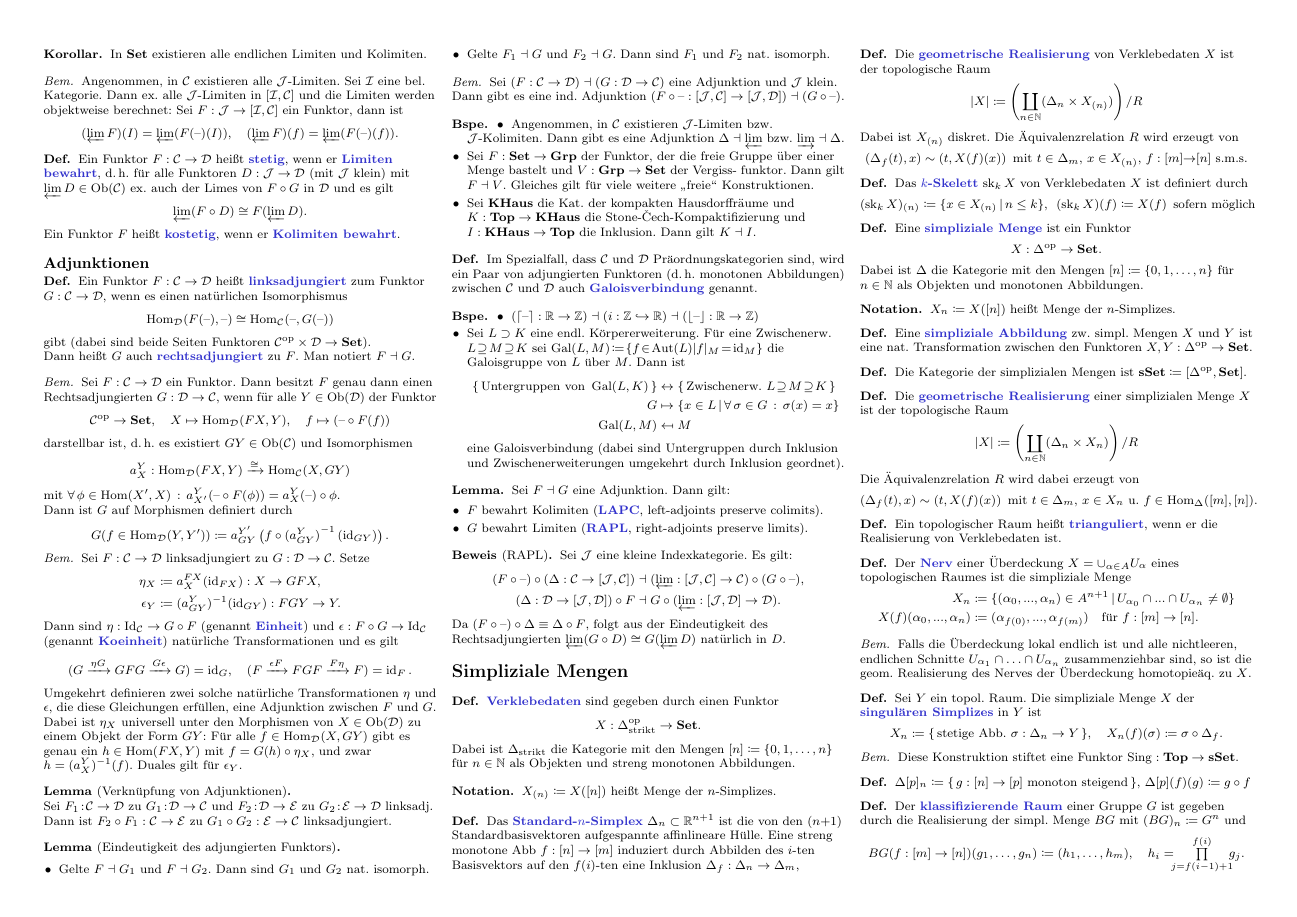
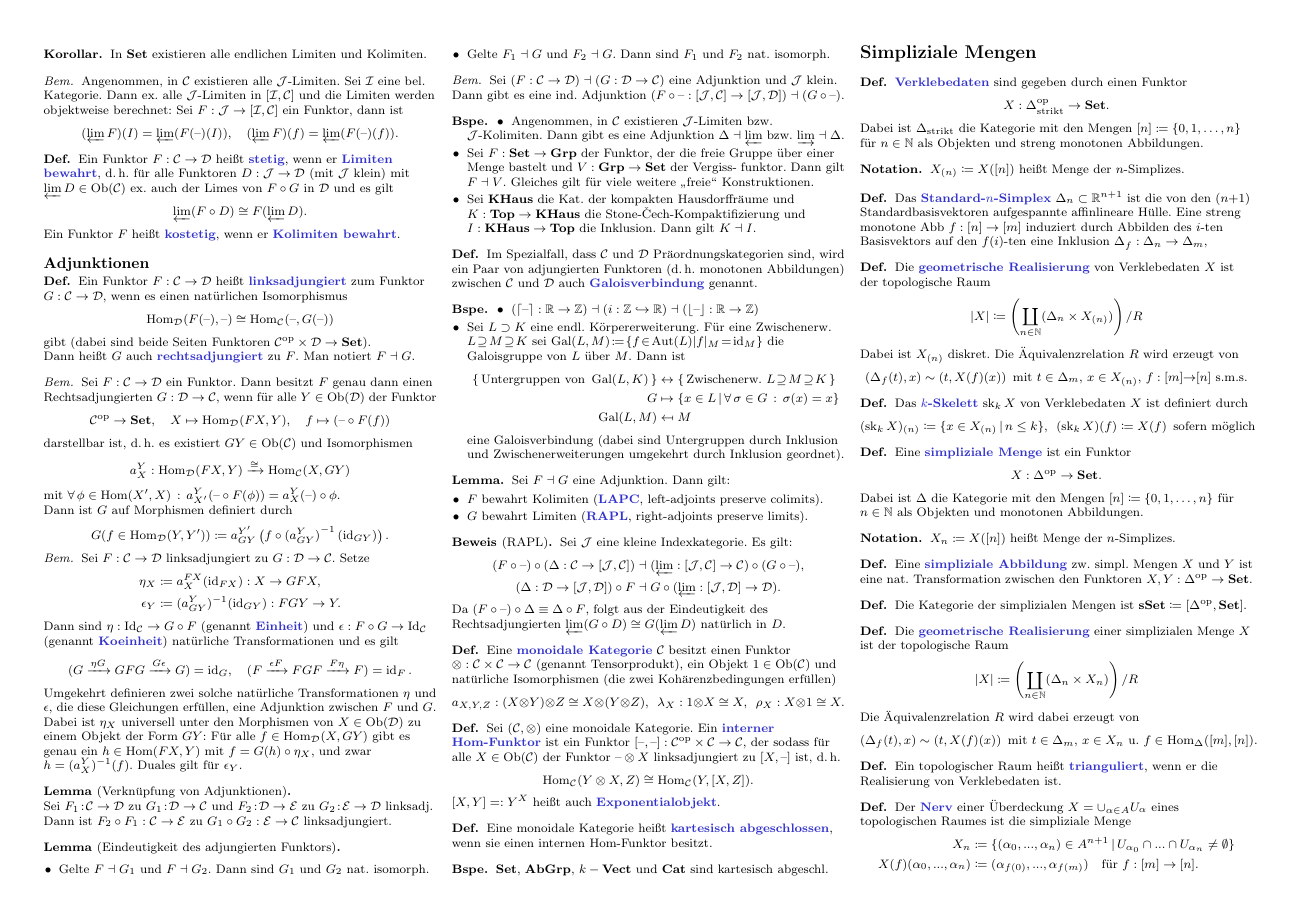
Before and after one commit to timjb/uni-spicker, a LaTeX document (homoalg.tex): page 2 of 6. The pictures show the PDF file homoalg.pdf that the author committed with the source.

Commit message:
HomoAlg: Fertig mit II.4

```diff
--- a/homoalg.tex
+++ b/homoalg.tex
@@ -514,6 +515,33 @@
 
 % TODO: SAFT, GAFT?
 
+% nicht im Buch
+\begin{defn}
+  Eine \emph{monoidale Kategorie} $\Cat$ besitzt einen Funktor $\otimes : \Cat \times \Cat \to \Cat$ (genannt Tensorprodukt), ein Objekt $1 \in \Ob(\Cat)$ und natürliche Isomorphismen
+  (die zwei Kohärenzbedingungen erfüllen)
+  \[
+    a_{X,Y,Z} : (X \otimes Y) \otimes Z \cong X \otimes (Y \otimes Z), \enspace
+    \lambda_X : 1 \otimes X \cong X, \enspace
+    \rho_X : X \otimes 1 \cong X.
+  \]
+\end{defn}
+
+% II.4.23
+\begin{defn}
+  Sei $(\Cat, \otimes)$ eine monoidale Kategorie. Ein \emph{interner Hom-Funktor} ist ein Funktor $[\blank,\blank] : \Cat^\op \times \Cat \to \Cat$, der sodass für alle $X \in \Ob(\Cat)$ der Funktor $\blank \otimes X$ linksadjungiert zu $[X, \blank]$ ist, \dh{}
+  \[ \Hom_\Cat(Y \otimes X, Z) \cong \Hom_\Cat(Y, [X, Z]). \]
+  $[X, Y] =: Y^X$ heißt auch \emph{Exponentialobjekt}.
+\end{defn}
+
+% nicht im Buch
+\begin{defn}
+  Eine monoidale Kategorie heißt \emph{kartesisch abgeschlossen}, wenn sie einen internen Hom-Funktor besitzt.
+\end{defn}
+
+\begin{bspe}
+  $\SetC$, $\AbGrp$, $k-\Vect$ und $\CatC$ sind kartesisch abgeschl.
+\end{bspe}
+
 
 
 \begin{samepage}
```
Also changed, not shown: homoalg.pdf, homoalg.tex (20 more changed lines).
